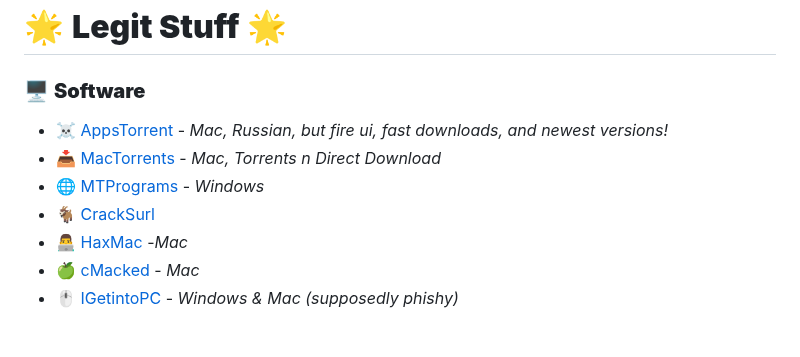
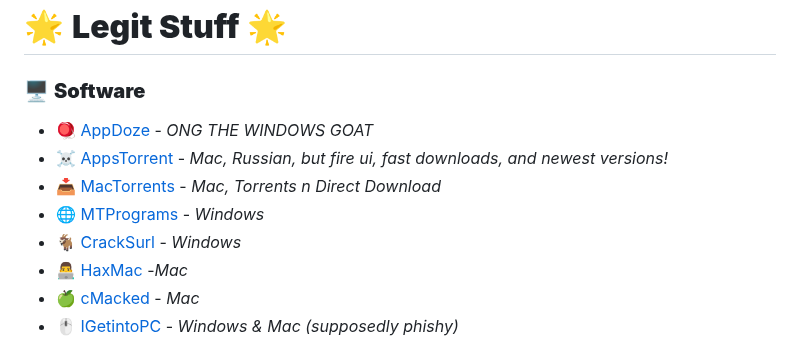
Before and after one commit to M1noa/how, a Markdown page: README.md, the part around the change. Rendered like a GitHub page.

```diff
--- a/README.md
+++ b/README.md
@@ -1,10 +1,11 @@
 # 🌟 **Legit Stuff** 🌟
 
 ### 🖥️ **Software**
+- 🪀 [AppDoze](https://appdoze.net) - *ONG THE WINDOWS GOAT*
 - ☠ [AppsTorrent](https://appstorrent.ru/) - *Mac, Russian, but fire ui, fast downloads, and newest versions!*
 - 📥 [MacTorrents](https://www.torrentmac.net/) - *Mac, Torrents n Direct Download*
 - 🌐 [MTPrograms](https://programs.themicrotech.net/) - *Windows*
-- 🐐 [CrackSurl](https://cracksurl.com)
+- 🐐 [CrackSurl](https://cracksurl.com) - *Windows*
 - 👨‍💻 [HaxMac](https://haxmac.cc/) -*Mac*
 - 🍏 [cMacked](https://cmacked.com/) - *Mac*
 - 🖱️ [IGetintoPC](https://igetintopc.com) - *Windows & Mac (supposedly phishy)*
```
